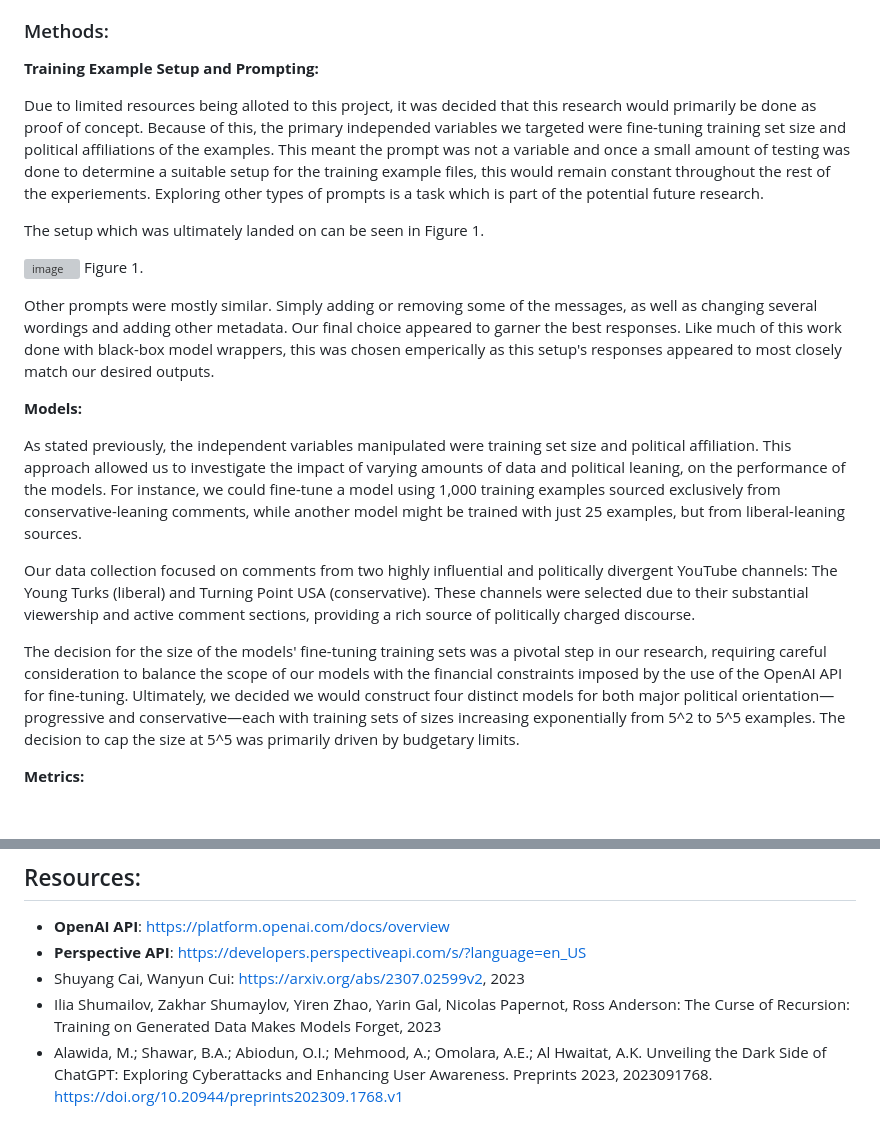
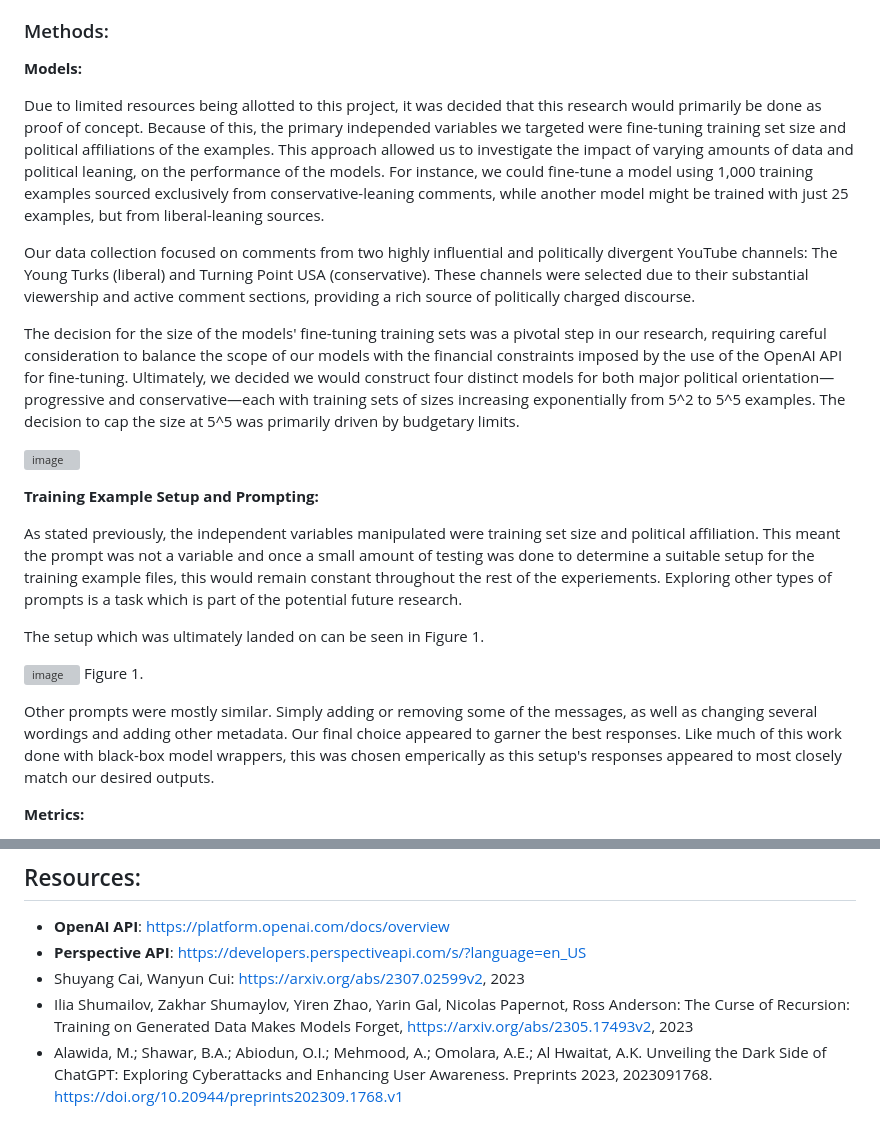
Before and after one commit to danielrosen29/PoliticalYouTube_LLM, a Markdown page: README.md, 2 parts joined by grey strips. Rendered like a GitHub page; blank space fills up the shorter version; grey boxes are pictures that could not be loaded.

```diff
--- a/README.md
+++ b/README.md
@@ -36,9 +36,19 @@ It is obvious from these responses that the fine-tuning has an effect on the mod
 
 ### Methods:
 
+**Models:**
+
+Due to limited resources being allotted to this project, it was decided that this research would primarily be done as proof of concept. Because of this, the primary independed variables we targeted were fine-tuning training set size and political affiliations of the examples. This approach allowed us to investigate the impact of varying amounts of data and political leaning, on the performance of the models. For instance, we could fine-tune a model using 1,000 training examples sourced exclusively from conservative-leaning comments, while another model might be trained with just 25 examples, but from liberal-leaning sources.
+
+Our data collection focused on comments from two highly influential and politically divergent YouTube channels: The Young Turks (liberal) and Turning Point USA (conservative). These channels were selected due to their substantial viewership and active comment sections, providing a rich source of politically charged discourse.
+
+The decision for the size of the models' fine-tuning training sets was a pivotal step in our research, requiring careful consideration to balance the scope of our models with the financial constraints imposed by the use of the OpenAI API for fine-tuning. Ultimately, we decided we would construct four distinct models for both major political orientation—progressive and conservative—each with training sets of sizes increasing exponentially from 5^2 to 5^5 examples. The decision to cap the size at 5^5 was primarily driven by budgetary limits.
+
+![image](https://github.com/danielrosen29/PoliticalYouTube_LLM/assets/75226826/4a1e3d56-3dec-40e4-b7ff-ad0b16ea7b31)
+
 **Training Example Setup and Prompting:**
 
-Due to limited resources being alloted to this project, it was decided that this research would primarily be done as proof of concept. Because of this, the primary independed variables we targeted were fine-tuning training set size and political affiliations of the examples. This meant the prompt was not a variable and once a small amount of testing was done to determine a suitable setup for the training example files, this would remain constant throughout the rest of the experiements. Exploring other types of prompts is a task which is part of the potential future research.
+As stated previously, the independent variables manipulated were training set size and political affiliation. This meant the prompt was not a variable and once a small amount of testing was done to determine a suitable setup for the training example files, this would remain constant throughout the rest of the experiements. Exploring other types of prompts is a task which is part of the potential future research.
 
 The setup which was ultimately landed on can be seen in Figure 1.
 
@@ -47,14 +57,6 @@ Figure 1.
 
 Other prompts were mostly similar. Simply adding or removing some of the messages, as well as changing several wordings and adding other metadata. Our final choice appeared to garner the best responses.
 Like much of this work done with black-box model wrappers, this was chosen emperically as this setup's responses appeared to most closely match our desired outputs.
-
-**Models:**
-
-As stated previously, the independent variables manipulated were training set size and political affiliation. This approach allowed us to investigate the impact of varying amounts of data and political leaning, on the performance of the models. For instance, we could fine-tune a model using 1,000 training examples sourced exclusively from conservative-leaning comments, while another model might be trained with just 25 examples, but from liberal-leaning sources.
-
-Our data collection focused on comments from two highly influential and politically divergent YouTube channels: The Young Turks (liberal) and Turning Point USA (conservative). These channels were selected due to their substantial viewership and active comment sections, providing a rich source of politically charged discourse.
-
-The decision for the size of the models' fine-tuning training sets was a pivotal step in our research, requiring careful consideration to balance the scope of our models with the financial constraints imposed by the use of the OpenAI API for fine-tuning. Ultimately, we decided we would construct four distinct models for both major political orientation—progressive and conservative—each with training sets of sizes increasing exponentially from 5^2 to 5^5 examples. The decision to cap the size at 5^5 was primarily driven by budgetary limits.
 
 **Metrics:**
 
@@ -252,5 +254,5 @@ A significant finding is that the models often generated responses that were inc
 - **OpenAI API**: https://platform.openai.com/docs/overview
 - **Perspective API**: https://developers.perspectiveapi.com/s/?language=en_US
 - Shuyang Cai, Wanyun Cui: https://arxiv.org/abs/2307.02599v2, 2023
-- Ilia Shumailov, Zakhar Shumaylov, Yiren Zhao, Yarin Gal, Nicolas Papernot, Ross Anderson: The Curse of Recursion: Training on Generated Data Makes Models Forget, 2023
+- Ilia Shumailov, Zakhar Shumaylov, Yiren Zhao, Yarin Gal, Nicolas Papernot, Ross Anderson: The Curse of Recursion: Training on Generated Data Makes Models Forget, https://arxiv.org/abs/2305.17493v2, 2023
 - Alawida, M.; Shawar, B.A.; Abiodun, O.I.; Mehmood, A.; Omolara, A.E.; Al Hwaitat, A.K. Unveiling the Dark Side of ChatGPT: Exploring Cyberattacks and Enhancing User Awareness. Preprints 2023, 2023091768. https://doi.org/10.20944/preprints202309.1768.v1
```
